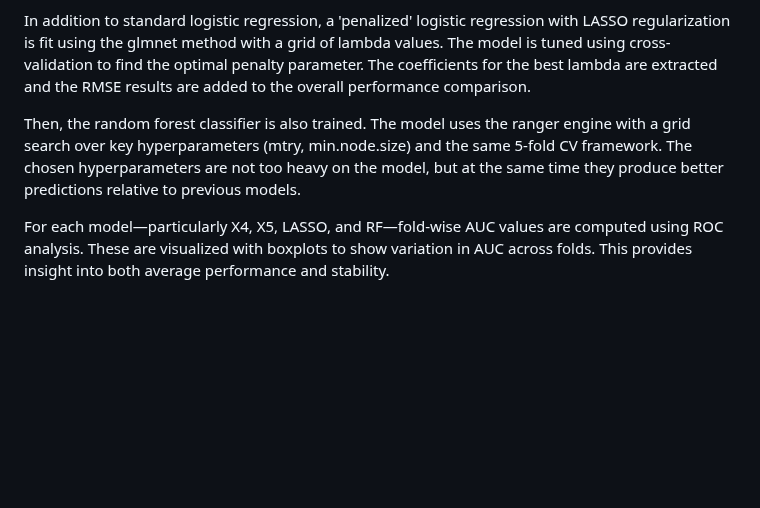
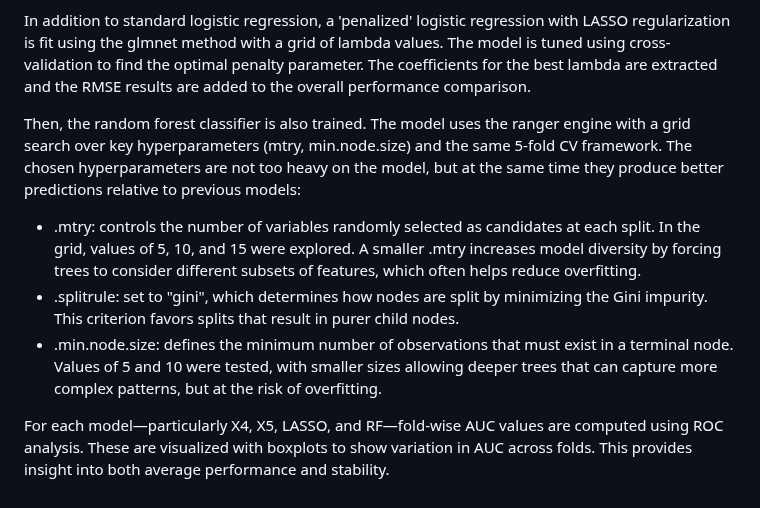
Before and after one commit to Anton21a/Machine-Learning, a Markdown page: Assignment 3/technical_report.md, the part around the change. GitHub-like rendering; blank space fills up the shorter version.

```diff
--- a/Assignment 3/technical_report.md
+++ b/Assignment 3/technical_report.md
@@ -53,6 +53,10 @@ Each model employs 5 fold cross-validation method, so the dataset was split into
 
 In addition to standard logistic regression, a 'penalized' logistic regression with LASSO regularization is fit using the glmnet method with a grid of lambda values. The model is tuned using cross-validation to find the optimal penalty parameter. The coefficients for the best lambda are extracted and the RMSE results are added to the overall performance comparison.
 
-Then, the random forest classifier is also trained. The model uses the ranger engine with a grid search over key hyperparameters (mtry, min.node.size) and the same 5-fold CV framework. The chosen hyperparameters are not too heavy on the model, but at the same time they produce better predictions relative to previous models.
+Then, the random forest classifier is also trained. The model uses the ranger engine with a grid search over key hyperparameters (mtry, min.node.size) and the same 5-fold CV framework. The chosen hyperparameters are not too heavy on the model, but at the same time they produce better predictions relative to previous models:
+
+* .mtry: controls the number of variables randomly selected as candidates at each split. In the grid, values of 5, 10, and 15 were explored. A smaller .mtry increases model diversity by forcing trees to consider different subsets of features, which often helps reduce overfitting.
+* .splitrule: set to "gini", which determines how nodes are split by minimizing the Gini impurity. This criterion favors splits that result in purer child nodes.
+* .min.node.size: defines the minimum number of observations that must exist in a terminal node. Values of 5 and 10 were tested, with smaller sizes allowing deeper trees that can capture more complex patterns, but at the risk of overfitting.
 
 For each model—particularly X4, X5, LASSO, and RF—fold-wise AUC values are computed using ROC analysis. These are visualized with boxplots to show variation in AUC across folds. This provides insight into both average performance and stability.
```
